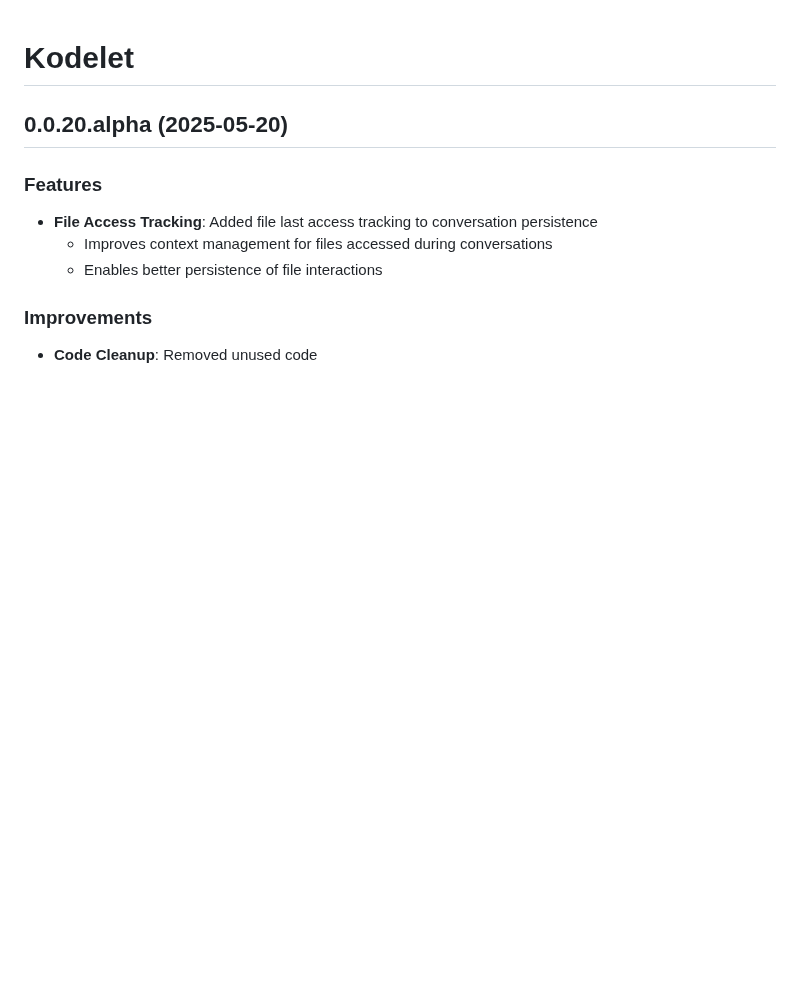
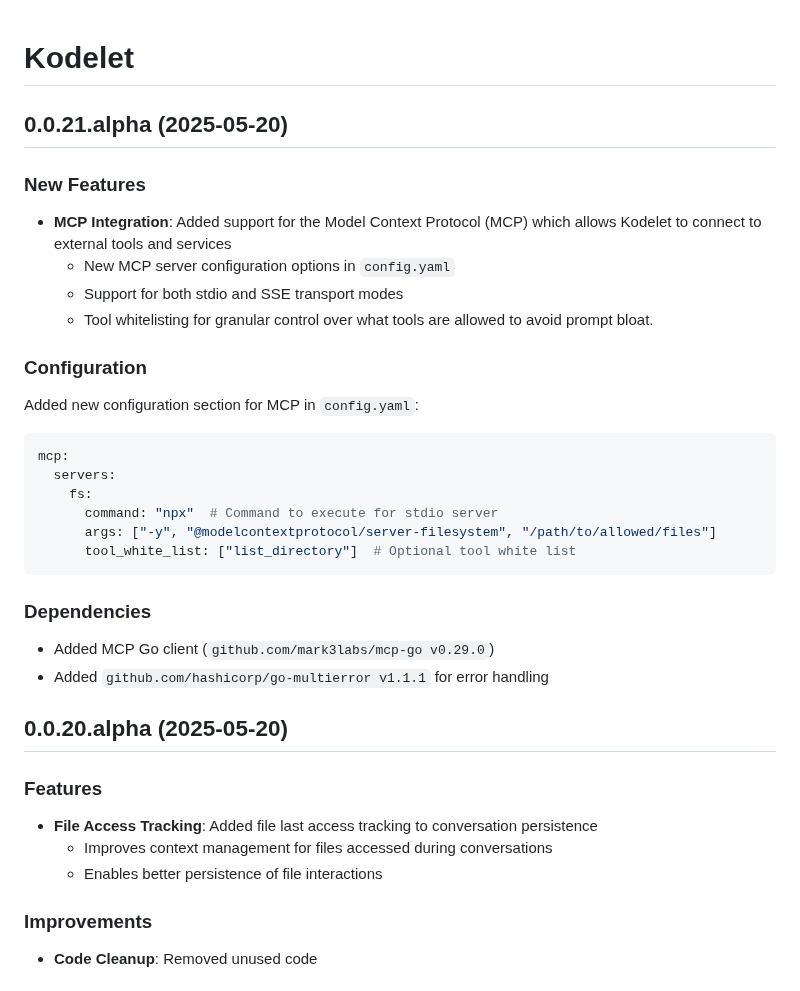
Before and after one commit to jingkaihe/kodelet, a Markdown page: RELEASE.md, the part around the change. Rendered like a GitHub page; blank space fills up the shorter version.

Commit message:
docs: add MCP integration configuration and server support details
Co-authored-by: Kodelet <kodelet@tryopsmate.ai>
Signed-off-by: Jingkai He <jingkai@hey.com>

````diff
--- a/RELEASE.md
+++ b/RELEASE.md
@@ -1,4 +1,31 @@
 # Kodelet
+
+## 0.0.21.alpha (2025-05-20)
+
+### New Features
+
+- **MCP Integration**: Added support for the Model Context Protocol (MCP) which allows Kodelet to connect to external tools and services
+  - New MCP server configuration options in `config.yaml`
+  - Support for both stdio and SSE transport modes
+  - Tool whitelisting for granular control over what tools are allowed to avoid prompt bloat.
+
+### Configuration
+
+Added new configuration section for MCP in `config.yaml`:
+
+```yaml
+mcp:
+  servers:
+    fs:
+      command: "npx"  # Command to execute for stdio server
+      args: ["-y", "@modelcontextprotocol/server-filesystem", "/path/to/allowed/files"]
+      tool_white_list: ["list_directory"]  # Optional tool white list
+```
+
+### Dependencies
+
+- Added MCP Go client (`github.com/mark3labs/mcp-go v0.29.0`)
+- Added `github.com/hashicorp/go-multierror v1.1.1` for error handling
 
 ## 0.0.20.alpha (2025-05-20)
 
````
